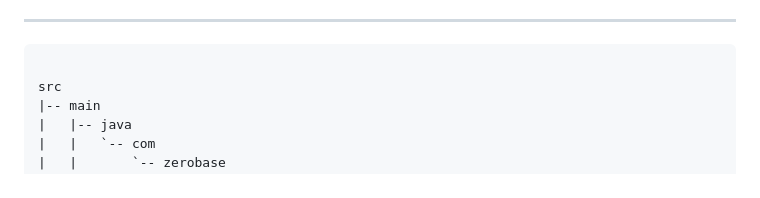
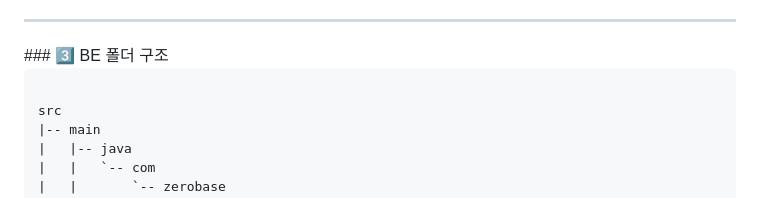
Before and after one commit to Foodlier/zb-foodlier, a Markdown page: README.md, the part around the change. GitHub-like rendering.

Commit message:
Docs: Update README.md

````diff
--- a/README.md
+++ b/README.md
@@ -87,6 +87,7 @@ resolves: #1234, #1235
    * 정규표현식 패턴이나 공통함수 등 공통으로 사용하는 유틸 파일들이 위치하는 폴더입니다.
 
 <hr>
+### 3️⃣ BE 폴더 구조
 
 ```text
 
````
